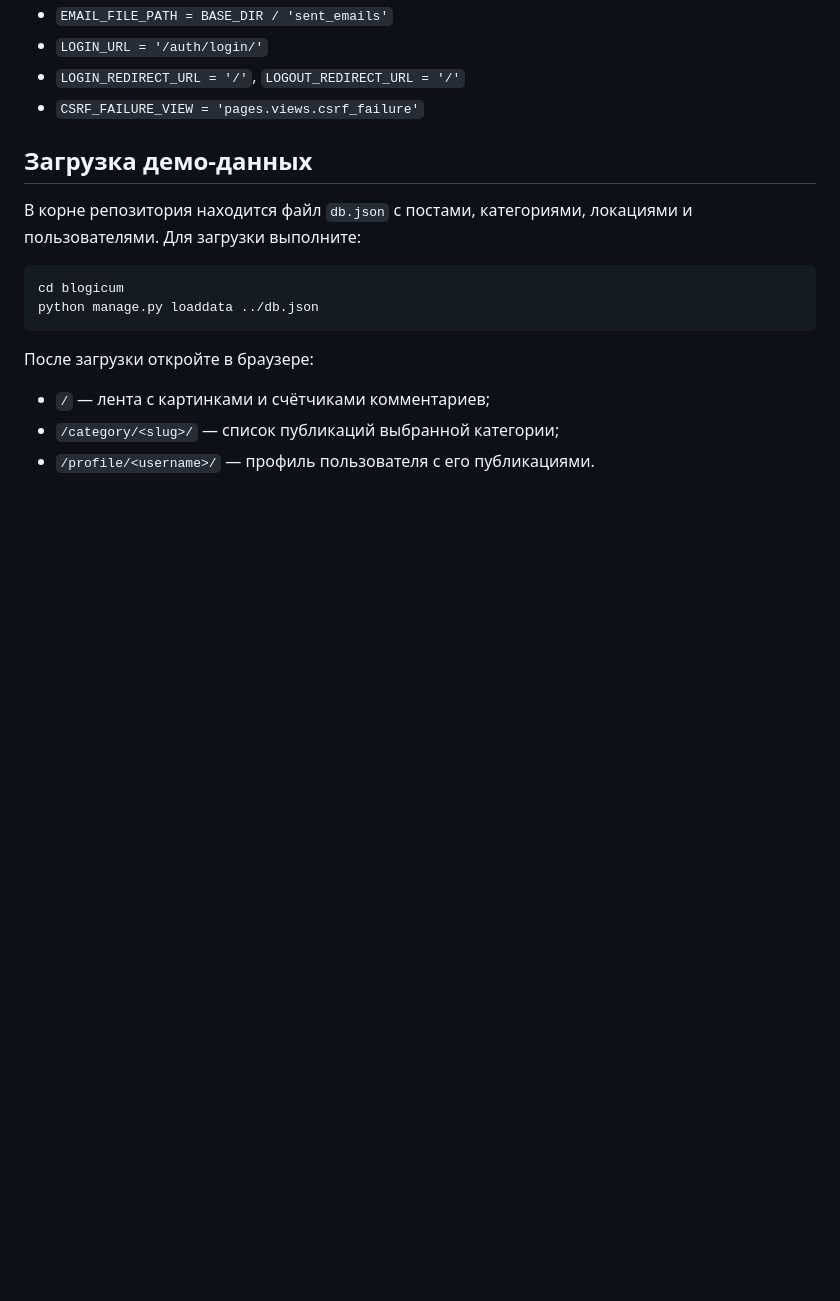
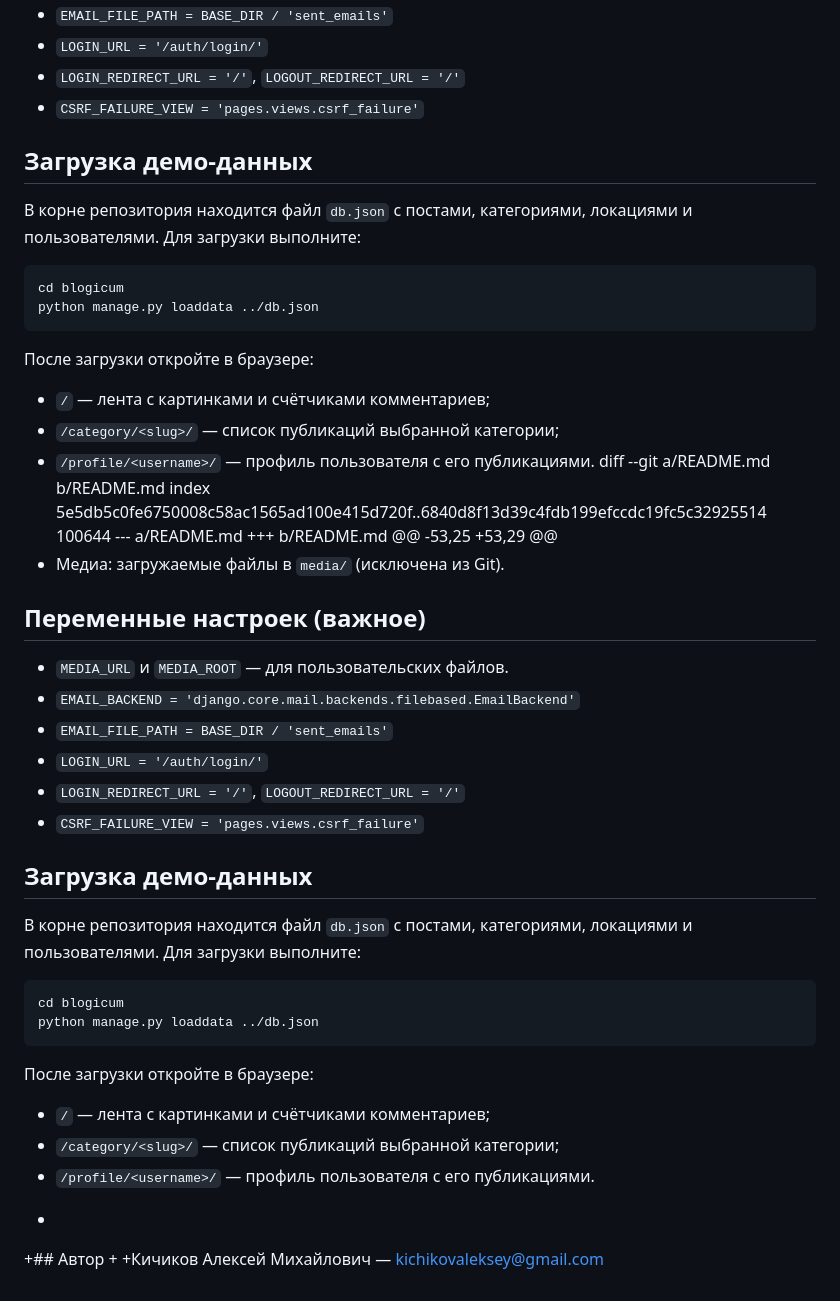
Before and after one commit to AdmiralAza201/django_sprint_4.0, a Markdown page: README.md, the part around the change. Drawn GitHub-style; blank space fills up the shorter version.

````diff
--- a/README.md
+++ b/README.md
@@ -75,3 +75,37 @@ python manage.py loaddata ../db.json
 - `/` — лента с картинками и счётчиками комментариев;
 - `/category/<slug>/` — список публикаций выбранной категории;
 - `/profile/<username>/` — профиль пользователя с его публикациями.
+diff --git a/README.md b/README.md
+index 5e5db5c0fe6750008c58ac1565ad100e415d720f..6840d8f13d39c4fdb199efccdc19fc5c32925514 100644
+--- a/README.md
++++ b/README.md
+@@ -53,25 +53,29 @@
+ - Медиа: загружаемые файлы в `media/` (исключена из Git).
+
+ ## Переменные настроек (важное)
+
+ - `MEDIA_URL` и `MEDIA_ROOT` — для пользовательских файлов.
+ - `EMAIL_BACKEND = 'django.core.mail.backends.filebased.EmailBackend'`
+ - `EMAIL_FILE_PATH = BASE_DIR / 'sent_emails'`
+ - `LOGIN_URL = '/auth/login/'`
+ - `LOGIN_REDIRECT_URL = '/'`, `LOGOUT_REDIRECT_URL = '/'`
+ - `CSRF_FAILURE_VIEW = 'pages.views.csrf_failure'`
+
+ ## Загрузка демо-данных
+
+ В корне репозитория находится файл `db.json` с постами, категориями,
+ локациями и пользователями. Для загрузки выполните:
+
+ ```
+ cd blogicum
+ python manage.py loaddata ../db.json
+ ```
+
+ После загрузки откройте в браузере:
+ - `/` — лента с картинками и счётчиками комментариев;
+ - `/category/<slug>/` — список публикаций выбранной категории;
+ - `/profile/<username>/` — профиль пользователя с его публикациями.
++
++## Автор
++
++Кичиков Алексей Михайлович — <kichikovaleksey@gmail.com>
````
